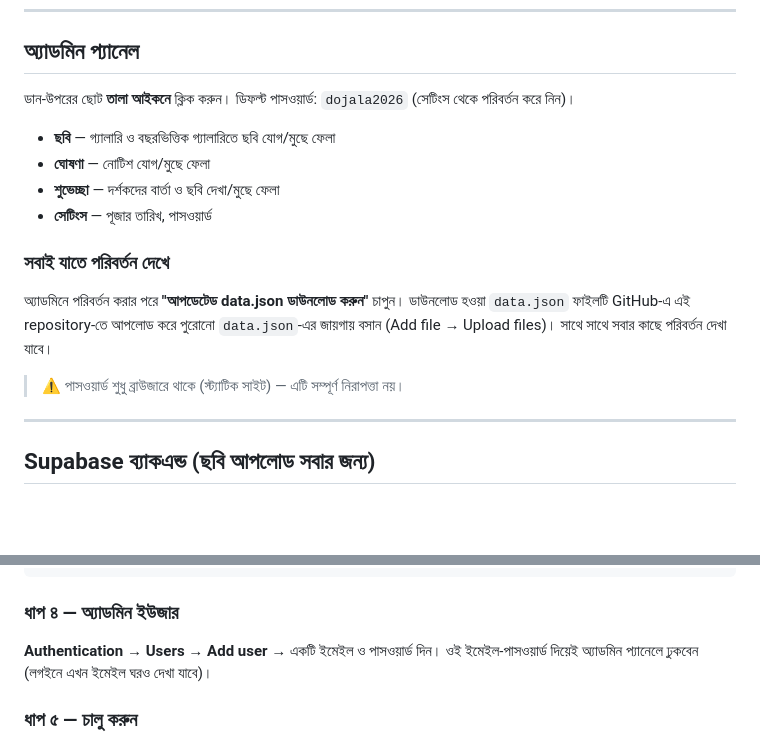
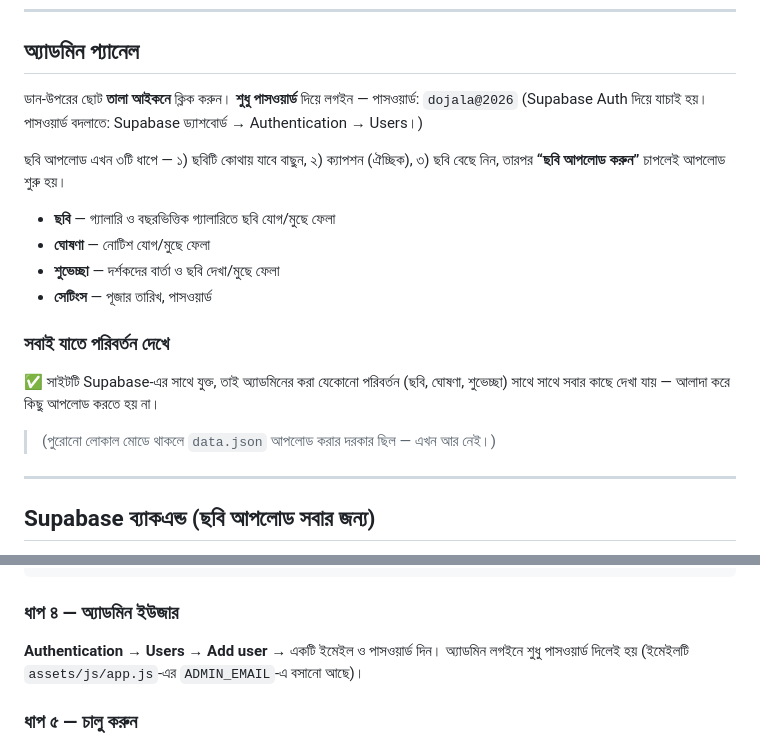
Before and after one commit to suman876-ops/dojala-lakshmi-puja, a Markdown page: README.md, 2 parts joined by grey strips. Rendered like a GitHub page; blank space fills up the shorter version.

Commit message:
Password-only login: README.md

````diff
--- a/README.md
+++ b/README.md
@@ -26,8 +26,11 @@ robots.txt, sitemap.xml    Google-এর জন্য
 
 ## অ্যাডমিন প্যানেল
 
-ডান-উপরের ছোট **তালা আইকনে** ক্লিক করুন। ডিফল্ট পাসওয়ার্ড: `dojala2026`
-(সেটিংস থেকে পরিবর্তন করে নিন)।
+ডান-উপরের ছোট **তালা আইকনে** ক্লিক করুন। **শুধু পাসওয়ার্ড** দিয়ে লগইন — পাসওয়ার্ড: `dojala@2026`
+(Supabase Auth দিয়ে যাচাই হয়। পাসওয়ার্ড বদলাতে: Supabase ড্যাশবোর্ড → Authentication → Users।)
+
+ছবি আপলোড এখন ৩টি ধাপে — ১) ছবিটি কোথায় যাবে বাছুন, ২) ক্যাপশন (ঐচ্ছিক),
+৩) ছবি বেছে নিন, তারপর **“ছবি আপলোড করুন”** চাপলেই আপলোড শুরু হয়।
 
 - **ছবি** — গ্যালারি ও বছরভিত্তিক গ্যালারিতে ছবি যোগ/মুছে ফেলা
 - **ঘোষণা** — নোটিশ যোগ/মুছে ফেলা
@@ -36,12 +39,10 @@ robots.txt, sitemap.xml    Google-এর জন্য
 
 ### সবাই যাতে পরিবর্তন দেখে
 
-অ্যাডমিনে পরিবর্তন করার পরে **"আপডেটেড data.json ডাউনলোড করুন"** চাপুন।
-ডাউনলোড হওয়া `data.json` ফাইলটি GitHub-এ এই repository-তে আপলোড করে
-পুরোনো `data.json`-এর জায়গায় বসান (Add file → Upload files)। সাথে সাথে
-সবার কাছে পরিবর্তন দেখা যাবে।
+✅ সাইটটি Supabase-এর সাথে যুক্ত, তাই অ্যাডমিনের করা যেকোনো পরিবর্তন (ছবি, ঘোষণা,
+শুভেচ্ছা) সাথে সাথে সবার কাছে দেখা যায় — আলাদা করে কিছু আপলোড করতে হয় না।
 
-> ⚠️ পাসওয়ার্ড শুধু ব্রাউজারে থাকে (স্ট্যাটিক সাইট) — এটি সম্পূর্ণ নিরাপত্তা নয়।
+> (পুরোনো লোকাল মোডে থাকলে `data.json` আপলোড করার দরকার ছিল — এখন আর নেই।)
 
 ---
 
@@ -122,7 +123,7 @@ create policy "anon_upload_bucket" on storage.objects for insert to anon with ch
 ```
 
 ### ধাপ ৪ — অ্যাডমিন ইউজার
-**Authentication → Users → Add user** → একটি ইমেইল ও পাসওয়ার্ড দিন। ওই ইমেইল-পাসওয়ার্ড দিয়েই অ্যাডমিন প্যানেলে ঢুকবেন (লগইনে এখন ইমেইল ঘরও দেখা যাবে)।
+**Authentication → Users → Add user** → একটি ইমেইল ও পাসওয়ার্ড দিন। অ্যাডমিন লগইনে শুধু পাসওয়ার্ড দিলেই হয় (ইমেইলটি `assets/js/app.js`-এর `ADMIN_EMAIL`-এ বসানো আছে)।
 
 ### ধাপ ৫ — চালু করুন
 `assets/supabase-config.js`-এ URL ও key বসিয়ে সাইট হোস্টিংয়ে আপলোড করুন। এরপর অ্যাডমিন প্যানেল থেকে ছবি দিলে, ঘোষণা দিলে, বা কেউ শুভেচ্ছা/ছবি পাঠালে — সব Supabase-এ যাবে ও সবার কাছে দেখা যাবে।
````
